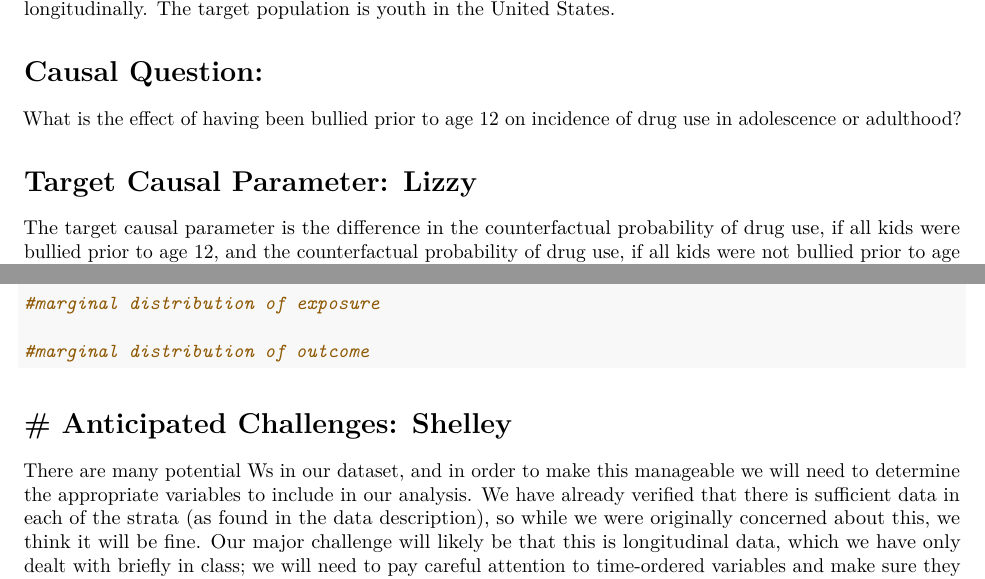
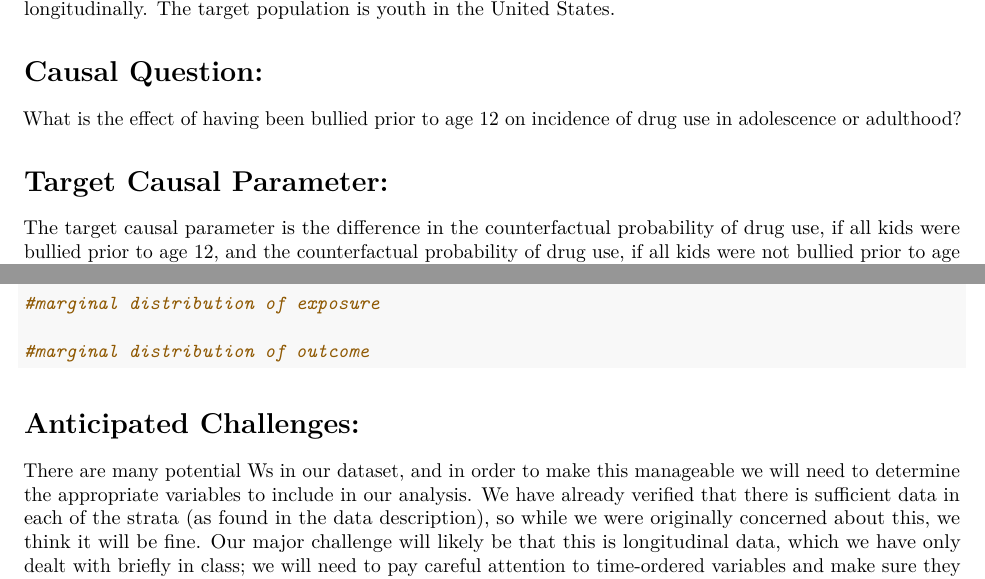
Before and after one commit to causal1spring2019/finalproject, an R Markdown document (ProjectProposal.Rmd): two parts of the page, joined at a grey line, cut so that both start at the same text. Rendered offline with R 4.5, knitr and Pandoc, then LaTeX, with nearby package versions.

Commit message:
Update ProjectProposal.Rmd

````diff
--- a/ProjectProposal.Rmd
+++ b/ProjectProposal.Rmd
@@ -16,7 +16,7 @@ These data are from the National Longitudinal Survey of Youth 1997. This was rec
 
 What is the effect of having been bullied prior to age 12 on incidence of drug use in adolescence or adulthood?
 
-# Target Causal Parameter: Lizzy
+# Target Causal Parameter:
 
 The target causal parameter is the difference in the counterfactual probability of drug use, if all kids were bullied prior to age 12, and the counterfactual probability of drug use, if all kids were not bullied prior to age 12:
 
@@ -39,6 +39,6 @@ where $Y_a$ denotes the counterfactual outcome under an intervention to set bull
 ```
 
 
-# Anticipated Challenges: Shelley
-=======
+# Anticipated Challenges:
+
 There are many potential Ws in our dataset, and in order to make this manageable we will need to determine the appropriate variables to include in our analysis. We have already verified that there is sufficient data in each of the strata (as found in the data description), so while we were originally concerned about this, we think it will be fine. Our major challenge will likely be that this is longitudinal data, which we have only dealt with briefly in class; we will need to pay careful attention to time-ordered variables and make sure they are appropriately handled in our causal model.
````
